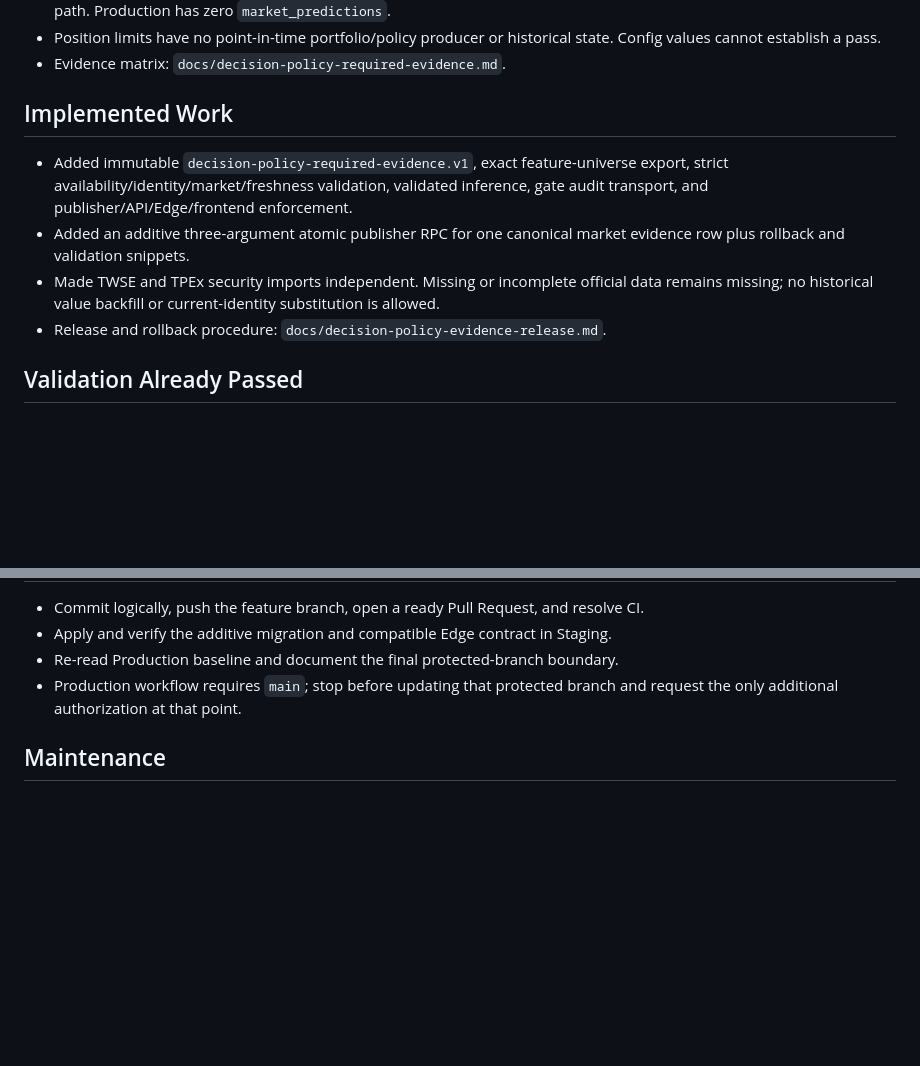
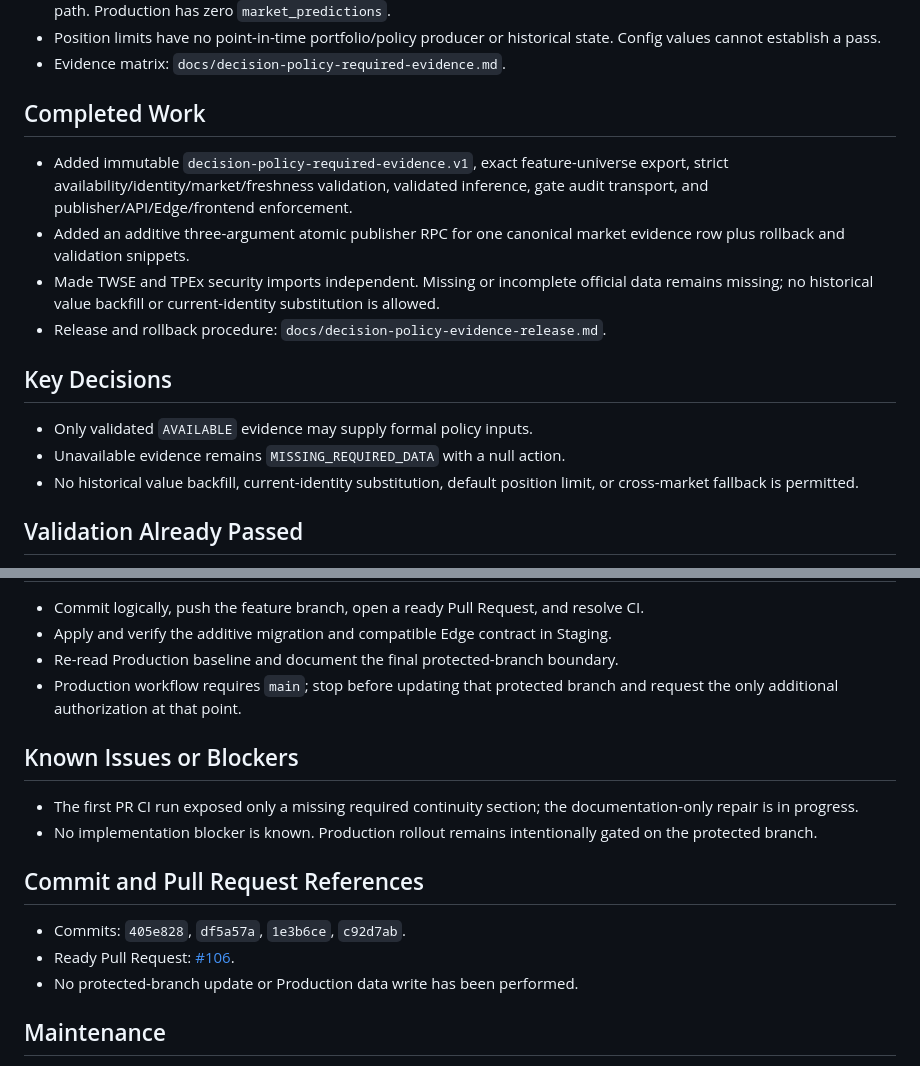
Before and after one commit to migao2006/tool, a Markdown page: .codex/CONTINUITY.md, 2 parts joined by grey strips. Drawn GitHub-style; blank space fills up the shorter version.

Commit message:
docs(codex): preserve continuity contract sections

```diff
--- a/.codex/CONTINUITY.md
+++ b/.codex/CONTINUITY.md
@@ -35,7 +35,7 @@ and must not replace `tasks/active/TASK.md` or completed reports.
   state. Config values cannot establish a pass.
 - Evidence matrix: `docs/decision-policy-required-evidence.md`.
 
-## Implemented Work
+## Completed Work
 
 - Added immutable `decision-policy-required-evidence.v1`, exact feature-universe
   export, strict availability/identity/market/freshness validation, validated
@@ -47,6 +47,13 @@ and must not replace `tasks/active/TASK.md` or completed reports.
   substitution is allowed.
 - Release and rollback procedure:
   `docs/decision-policy-evidence-release.md`.
+
+## Key Decisions
+
+- Only validated `AVAILABLE` evidence may supply formal policy inputs.
+- Unavailable evidence remains `MISSING_REQUIRED_DATA` with a null action.
+- No historical value backfill, current-identity substitution, default position
+  limit, or cross-market fallback is permitted.
 
 ## Validation Already Passed
 
@@ -68,6 +75,20 @@ and must not replace `tasks/active/TASK.md` or completed reports.
 - Production workflow requires `main`; stop before updating that protected branch
   and request the only additional authorization at that point.
 
+## Known Issues or Blockers
+
+- The first PR CI run exposed only a missing required continuity section; the
+  documentation-only repair is in progress.
+- No implementation blocker is known. Production rollout remains intentionally
+  gated on the protected branch.
+
+## Commit and Pull Request References
+
+- Commits: `405e828`, `df5a57a`, `1e3b6ce`, `c92d7ab`.
+- Ready Pull Request:
+  [#106](https://github.com/migao2006/tool/pull/106).
+- No protected-branch update or Production data write has been performed.
+
 ## Maintenance
 
 - Replace stale state at meaningful handoffs; do not append logs or full history.
```
